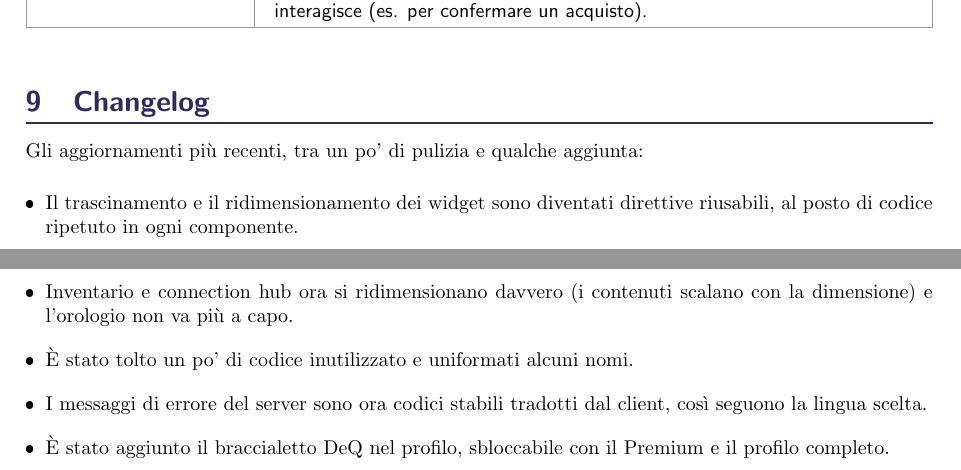
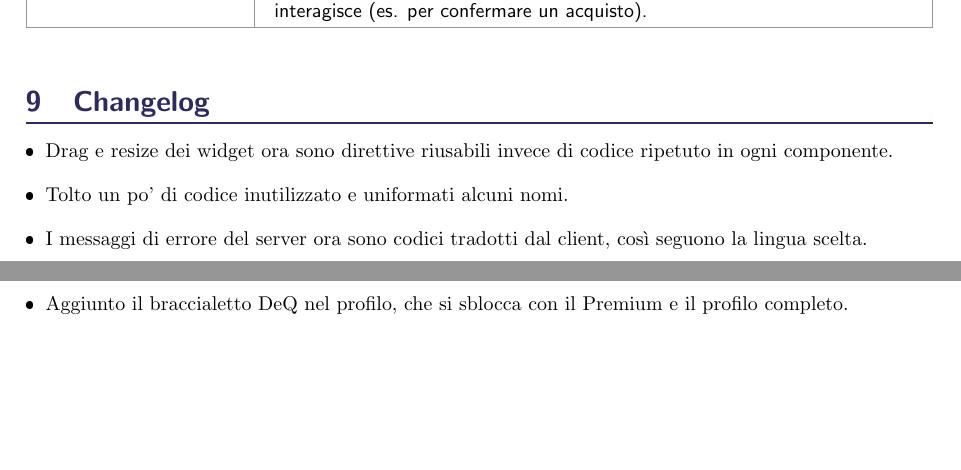
Before and after one commit to 0ftt/Divide_et_Quantifica, a LaTeX document (docs/Doc.tex, which reads docs/pagine/funzionalita/funzionalita.tex): two parts of pages 14 and 15 of 16, joined at a grey line, cut so that both start at the same text, the shorter picture padded with empty space. The pictures show the PDF file docs/Doc.pdf that the author committed with the source.

Commit message:
changelog a quattro voci, senza introduzione (readme e relazione)

```diff
--- a/docs/pagine/funzionalita/funzionalita.tex
+++ b/docs/pagine/funzionalita/funzionalita.tex
@@ -118,12 +118,9 @@ Il pannello riservato all'amministratore.
 \section{Changelog}
 % ==========================================
 
-Gli aggiornamenti più recenti, tra un po' di pulizia e qualche aggiunta:
-
 \begin{itemize}[itemsep=-2pt]
-    \item Il trascinamento e il ridimensionamento dei widget sono diventati direttive riusabili, al posto di codice ripetuto in ogni componente.
-    \item Inventario e connection hub ora si ridimensionano davvero (i contenuti scalano con la dimensione) e l'orologio non va più a capo.
-    \item È stato tolto un po' di codice inutilizzato e uniformati alcuni nomi.
-    \item I messaggi di errore del server sono ora codici stabili tradotti dal client, così seguono la lingua scelta.
-    \item È stato aggiunto il braccialetto DeQ nel profilo, sbloccabile con il Premium e il profilo completo.
+    \item Drag e resize dei widget ora sono direttive riusabili invece di codice ripetuto in ogni componente.
+    \item Tolto un po' di codice inutilizzato e uniformati alcuni nomi.
+    \item I messaggi di errore del server ora sono codici tradotti dal client, così seguono la lingua scelta.
+    \item Aggiunto il braccialetto DeQ nel profilo, che si sblocca con il Premium e il profilo completo.
 \end{itemize}
```
Also changed, not shown: README.md, docs/Doc.pdf, 1 other file.
